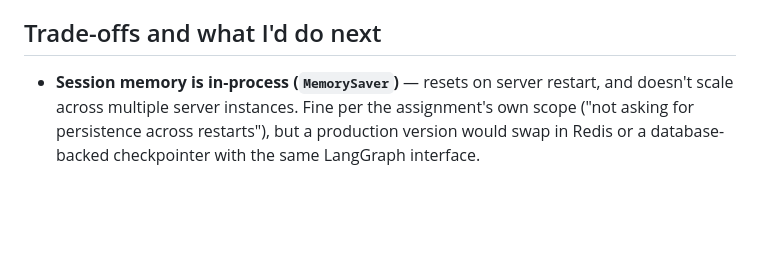
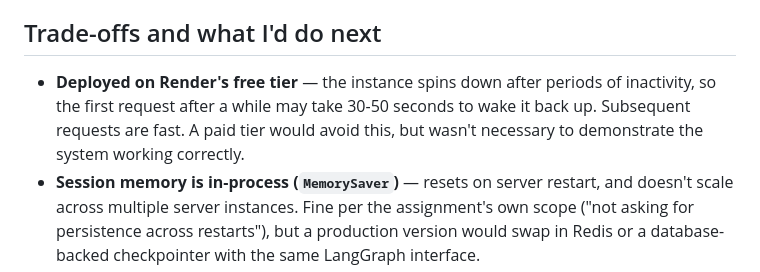
Before and after one commit to junaidzakee/weather-advisory-bot, a Markdown page: README.md, the part around the change. GitHub-like rendering; blank space fills up the shorter version.

Commit message:
Note Render free-tier cold start in README

```diff
--- a/README.md
+++ b/README.md
@@ -127,6 +127,10 @@ exactly the kind of gap eval testing is meant to surface.
 
 ## Trade-offs and what I'd do next
 
+- **Deployed on Render's free tier** — the instance spins down after periods
+  of inactivity, so the first request after a while may take 30-50 seconds
+  to wake it back up. Subsequent requests are fast. A paid tier would avoid
+  this, but wasn't necessary to demonstrate the system working correctly.
 - **Session memory is in-process (`MemorySaver`)** — resets on server
   restart, and doesn't scale across multiple server instances. Fine per the
   assignment's own scope ("not asking for persistence across restarts"),
```
